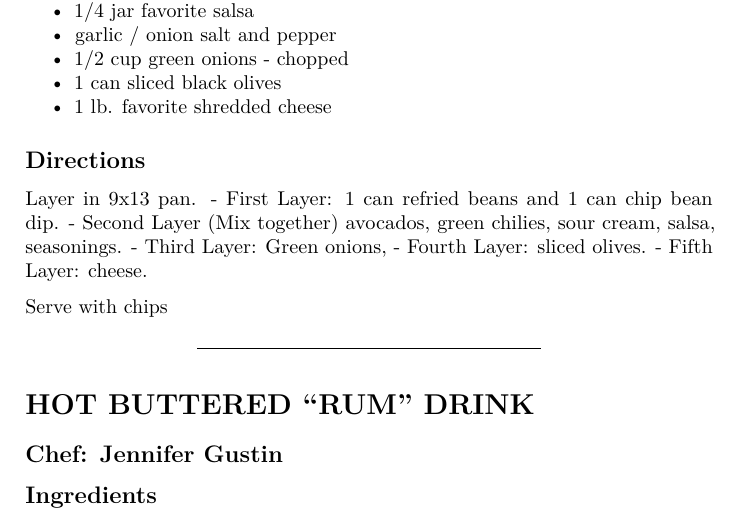
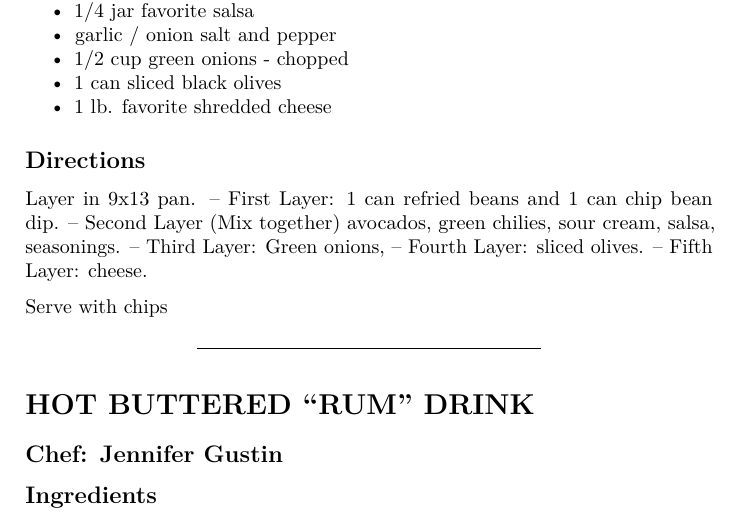
Before and after one commit to hiltonfinancialcorp/hiltonfinancialcorp.github.io, a LaTeX book (spencerfamilycookbook.tex): part of page 10 of 17, cut so that both start at the same text. Compiled offline with pdfLaTeX.

Commit message:
spencerfamilycookbook published a site update

```diff
--- a/spencerfamilycookbook.tex
+++ b/spencerfamilycookbook.tex
@@ -331,11 +331,11 @@ Sprinkle salt over popcorn and stir. Eat while warm and while watching a good mo
 \addcontentsline{toc}{subsection}{Directions}
 
 Layer in 9x13 pan.
-- First Layer: 1 can refried beans and 1 can chip bean dip.
-- Second Layer (Mix together) avocados, green chilies, sour cream, salsa, seasonings.
-- Third Layer: Green onions,
-- Fourth Layer: sliced olives.
-- Fifth Layer: cheese.
+-- First Layer: 1 can refried beans and 1 can chip bean dip.
+-- Second Layer (Mix together) avocados, green chilies, sour cream, salsa, seasonings.
+-- Third Layer: Green onions,
+-- Fourth Layer: sliced olives.
+-- Fifth Layer: cheese.
 
 Serve with chips
 
```
Also changed, not shown: spencerfamilycookbook.pdf, 3 other files.
